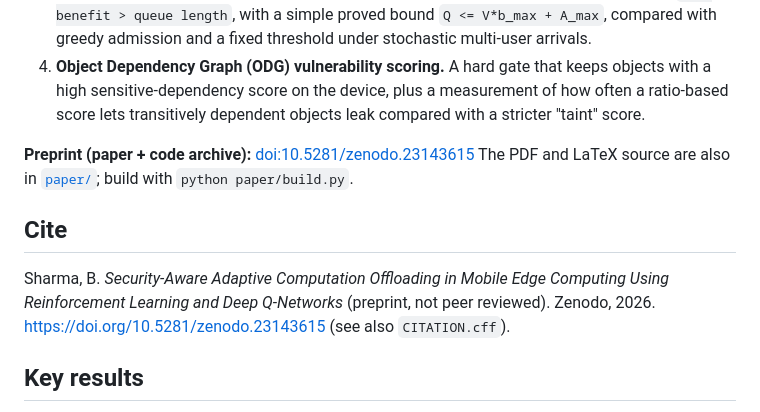
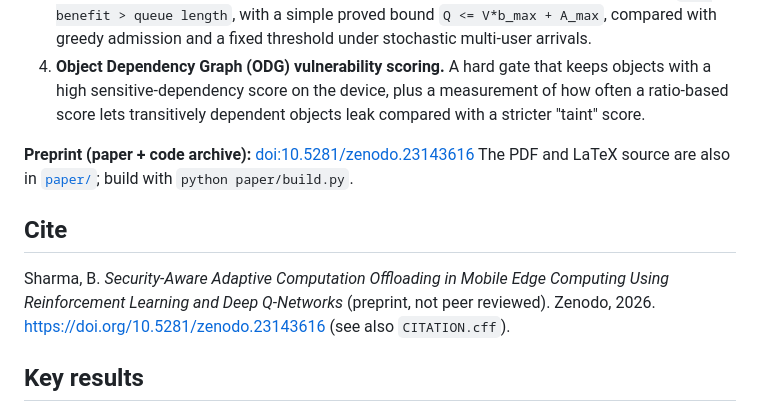
Before and after one commit to brindeshwar/security-aware-mec-offloading, a Markdown page: README.md, the part around the change. GitHub-like rendering.

Commit message:
Fix DOI links in README.md
Updated DOI link for the preprint and citation in README.

```diff
--- a/README.md
+++ b/README.md
@@ -13,11 +13,11 @@ A simulation of an offloading decision pipeline for Mobile Edge Computing (MEC)
 3. **Lyapunov drift-plus-penalty queue control.** An admission rule that admits a task only if `V * benefit > queue length`, with a simple proved bound `Q <= V*b_max + A_max`, compared with greedy admission and a fixed threshold under stochastic multi-user arrivals.
 4. **Object Dependency Graph (ODG) vulnerability scoring.** A hard gate that keeps objects with a high sensitive-dependency score on the device, plus a measurement of how often a ratio-based score lets transitively dependent objects leak compared with a stricter "taint" score.
 
-**Preprint (paper + code archive):** [doi:10.5281/zenodo.23143615](https://doi.org/10.5281/zenodo.23143616) The PDF and LaTeX source are also in [`paper/`](paper/); build with `python paper/build.py`.
+**Preprint (paper + code archive):** [doi:10.5281/zenodo.23143616](https://doi.org/10.5281/zenodo.23143616) The PDF and LaTeX source are also in [`paper/`](paper/); build with `python paper/build.py`.
 
 ## Cite
 
-Sharma, B. *Security-Aware Adaptive Computation Offloading in Mobile Edge Computing Using Reinforcement Learning and Deep Q-Networks* (preprint, not peer reviewed). Zenodo, 2026. https://doi.org/10.5281/zenodo.23143615 (see also `CITATION.cff`).
+Sharma, B. *Security-Aware Adaptive Computation Offloading in Mobile Edge Computing Using Reinforcement Learning and Deep Q-Networks* (preprint, not peer reviewed). Zenodo, 2026. https://doi.org/10.5281/zenodo.23143616 (see also `CITATION.cff`).
 
 ## Key results
 
```
